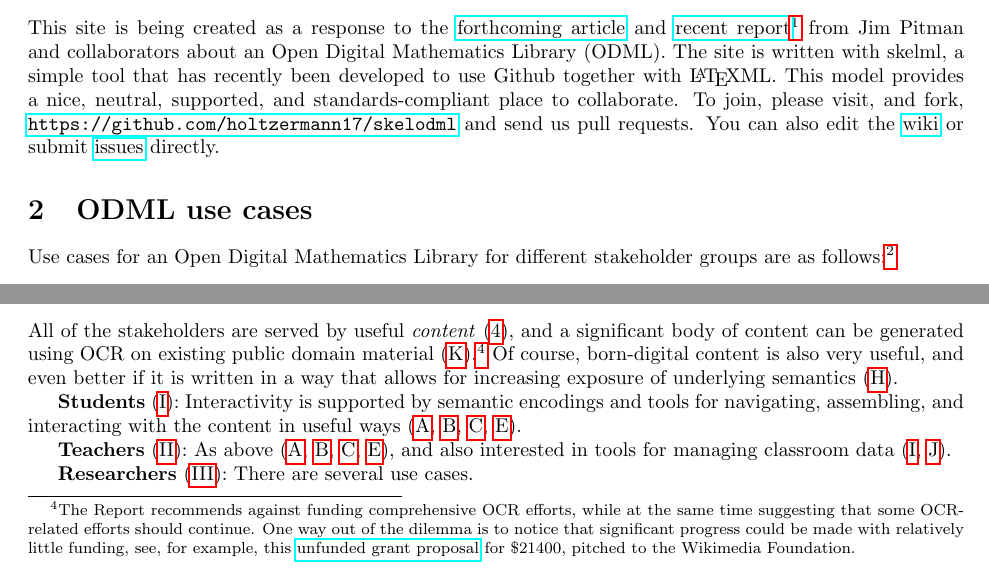
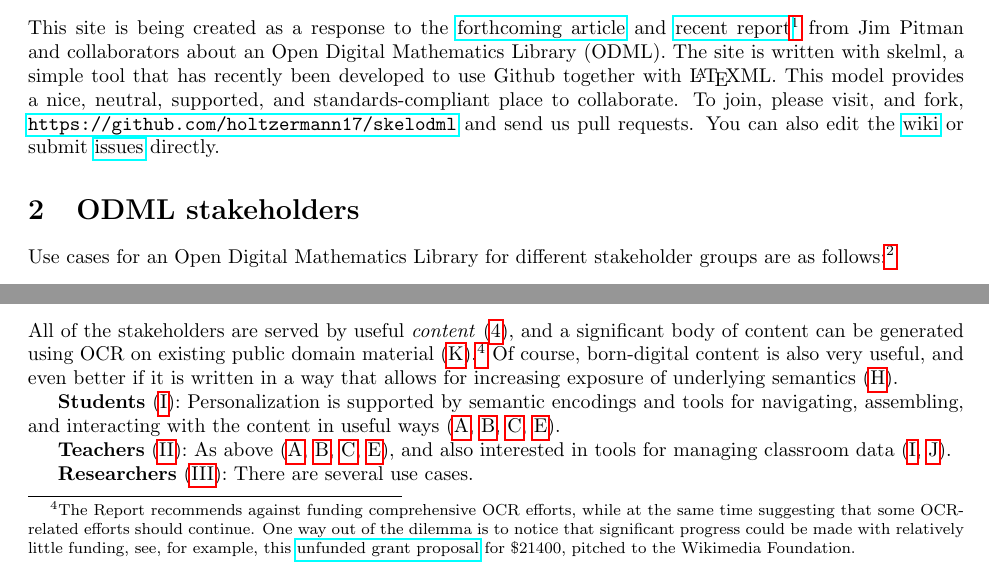
Before and after one commit to holtzermann17/skelodml, a LaTeX document (odml.tex): two parts of pages 1 and 2 of 4, joined at a grey line, cut so that both start at the same text. Compiled offline with pdfLaTeX; a LaTeX package or settings file that is missing is left out.

Commit message:
slight wording change around stakeholders

```diff
--- a/odml.tex
+++ b/odml.tex
@@ -46,7 +46,7 @@ This site is being created as a response to the  \href{http://www.mathunion.org/
 The site is written with skelml, a simple tool that has recently been developed to use Github together with \LaTeX ML.  This model provides a nice, neutral, supported, and standards-compliant place to collaborate.  To join, please visit, and fork, \url{https://github.com/holtzermann17/skelodml} and send us pull requests.  You can also edit the \href{https://github.com/holtzermann17/skelodml/wiki}{wiki} or
 submit \href{https://github.com/holtzermann17/skelodml/issues}{issues} directly.
 
-\section{ODML use cases}
+\section{ODML stakeholders}
 
 Use cases for an Open Digital Mathematics Library for different stakeholder groups are as follows:\footnote{Adapted from Corneli and Mikroyannidis, 2012 ``\href{http://oro.open.ac.uk/33221/1/corneli_chap_okada_book.pdf}{Crowdsourcing Education: A Role-Based Analysis}'' published in
 Collaborative Learning 2.0: Open Educational Resources,
@@ -109,7 +109,7 @@ We propose to offer:
 
 All of the stakeholders are served by useful \emph{content} (\ref{content}), and a significant body of content can be generated using OCR on existing public domain material (\ref{ocr}).\footnote{The Report recommends against funding comprehensive OCR efforts, while at the same time suggesting that some OCR-related efforts should continue.  One way out of the dilemma is to notice that significant progress could be made with relatively little funding, see, for example, this \href{http://meta.wikimedia.org/wiki/Grants:IEG/PlanetMath_Books_Project}{unfunded grant proposal} for \$21400, pitched to the Wikimedia Foundation.}  Of course, born-digital content is also very useful, and even better if it is written in a way that allows for increasing exposure of underlying semantics (\ref{authoring}).
 
-\textbf{Students} (\ref{student}): Interactivity is supported by semantic encodings and tools for navigating, assembling, and interacting with the content in useful ways (\ref{ontology}, \ref{encoding}, \ref{search}, \ref{proof}).
+\textbf{Students} (\ref{student}): Personalization is supported by semantic encodings and tools for navigating, assembling, and interacting with the content in useful ways (\ref{ontology}, \ref{encoding}, \ref{search}, \ref{proof}).
 
 \textbf{Teachers} (\ref{teacher}): As above (\ref{ontology}, \ref{encoding}, \ref{search}, \ref{proof}), and also interested in tools for managing classroom data (\ref{community}, \ref{data}).
 
```
